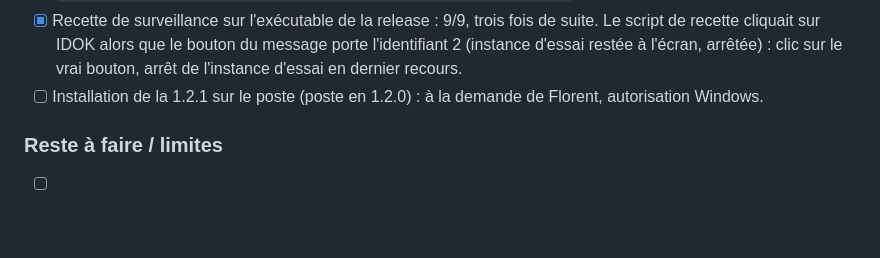
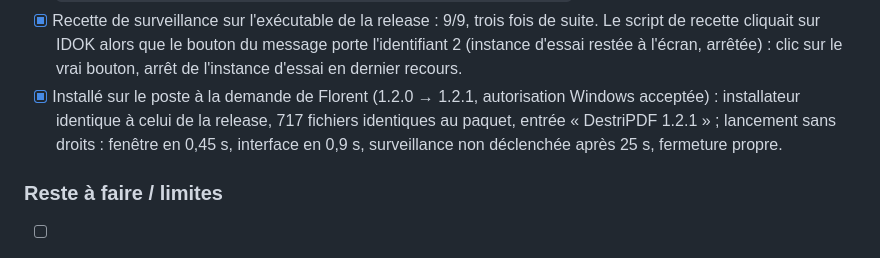
Before and after one commit to florentdestribois/DestriPDF, a Markdown page: task.md, the part around the change. Drawn GitHub-style; blank space fills up the shorter version.

Commit message:
docs(task): installation de la 1.2.1 sur le poste vérifiée
Installateur identique à celui de la release v1.2.1, 717 fichiers identiques au
paquet, lancement sans droits correct, surveillance du démarrage non déclenchée.

Co-Authored-By: Claude Opus 5.5 <noreply@anthropic.com>

```diff
--- a/task.md
+++ b/task.md
@@ -284,8 +284,11 @@ s'ouvre depuis l'Explorateur).
   de suite. Le script de recette cliquait sur IDOK alors que le bouton du
   message porte l'identifiant 2 (instance d'essai restée à l'écran, arrêtée) :
   clic sur le vrai bouton, arrêt de l'instance d'essai en dernier recours.
-- [ ] Installation de la 1.2.1 sur le poste (poste en 1.2.0) : à la demande de
-  Florent, autorisation Windows.
+- [x] Installé sur le poste à la demande de Florent (1.2.0 → 1.2.1, autorisation
+  Windows acceptée) : installateur identique à celui de la release, 717 fichiers
+  identiques au paquet, entrée « DestriPDF 1.2.1 » ; lancement sans droits :
+  fenêtre en 0,45 s, interface en 0,9 s, surveillance non déclenchée après
+  25 s, fermeture propre.
 
 ### Reste à faire / limites
 
```
